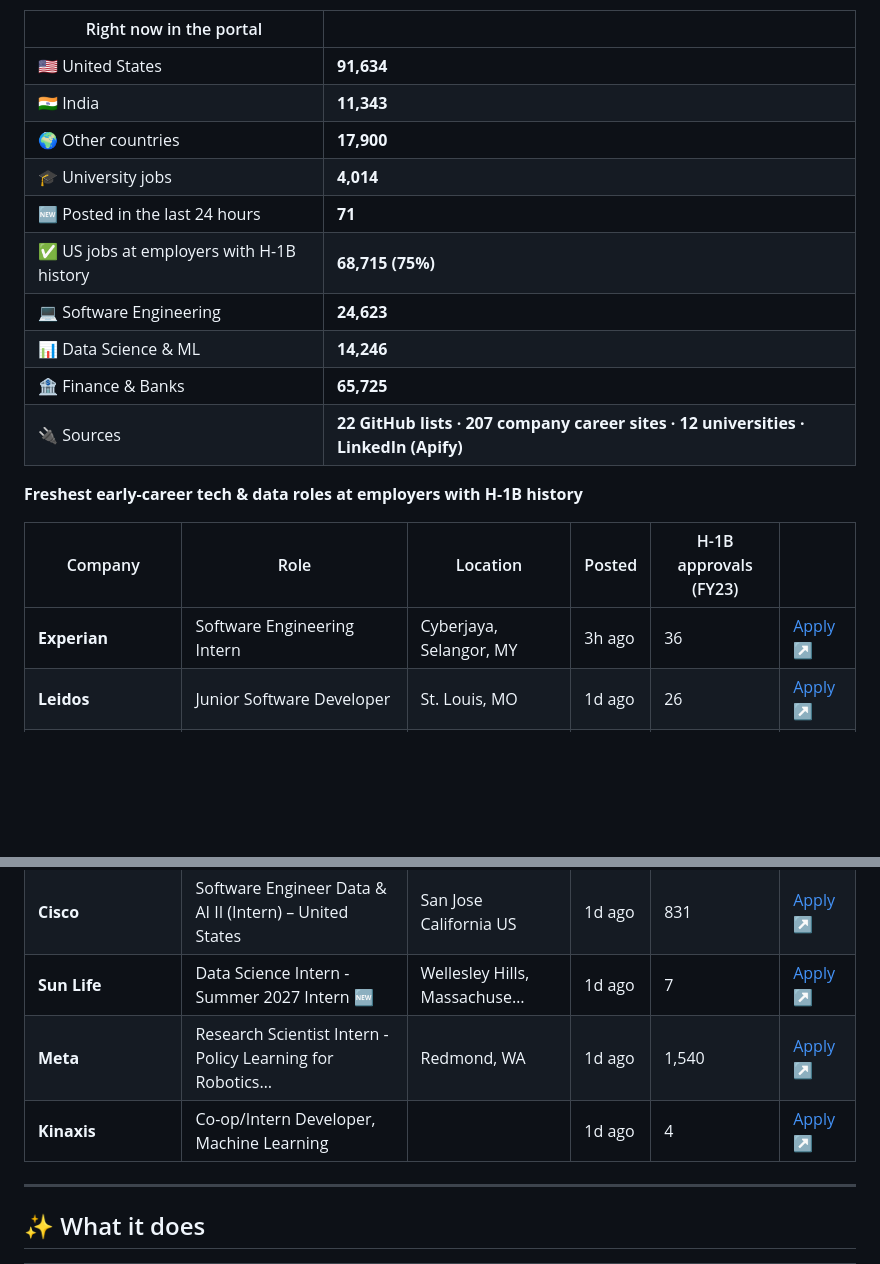
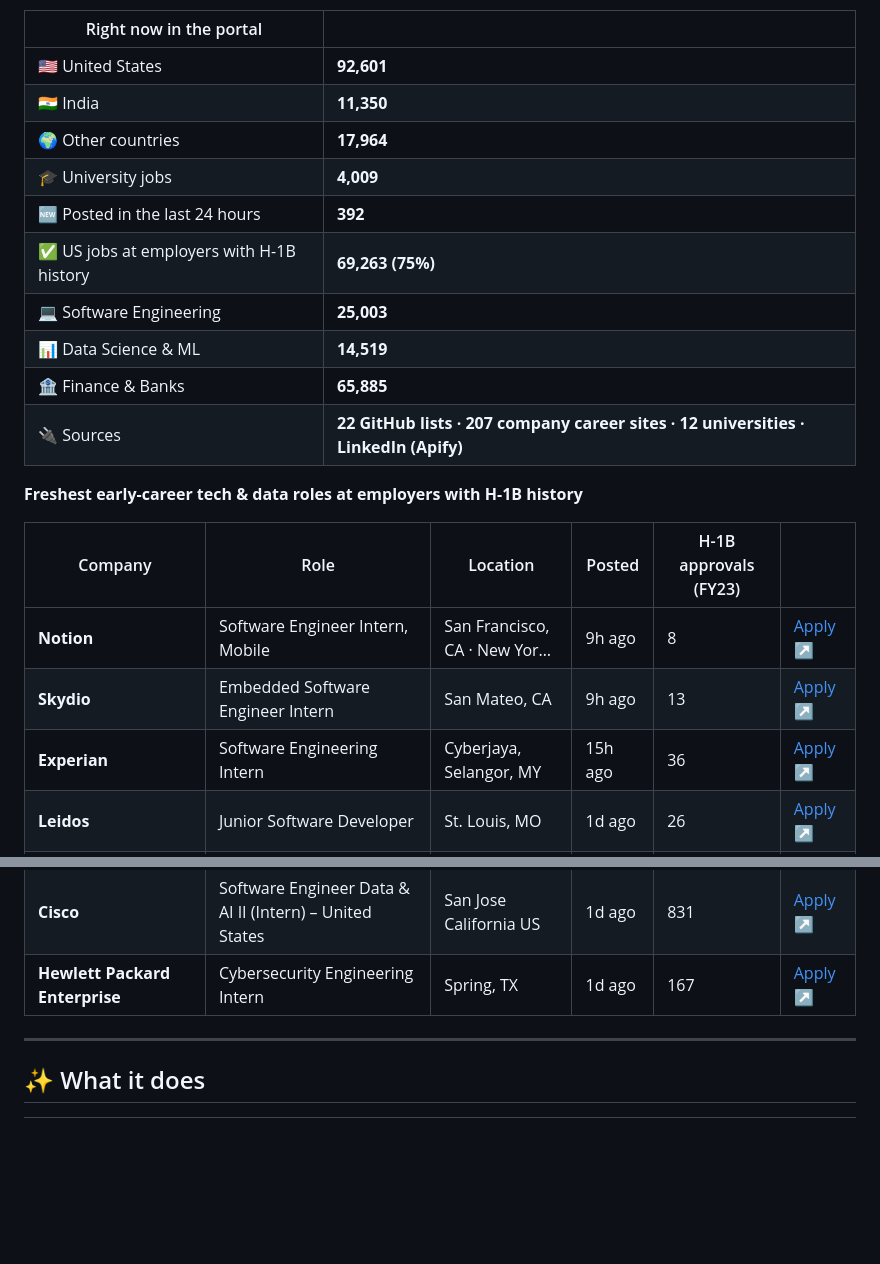
Before and after one commit to jai0812/job_portal, a Markdown page: README.md, 2 parts joined by grey strips. Drawn GitHub-style; blank space fills up the shorter version.

Commit message:
Update live job snapshot

```diff
--- a/README.md
+++ b/README.md
@@ -30,22 +30,24 @@ This section is rewritten by the portal itself after every hourly refresh.
 
 | Right now in the portal | |
 |---|---|
-| 🇺🇸 United States | **91,634** |
-| 🇮🇳 India | **11,343** |
-| 🌍 Other countries | **17,900** |
-| 🎓 University jobs | **4,014** |
-| 🆕 Posted in the last 24 hours | **71** |
-| ✅ US jobs at employers with H-1B history | **68,715 (75%)** |
-| 💻 Software Engineering | **24,623** |
-| 📊 Data Science & ML | **14,246** |
-| 🏦 Finance & Banks | **65,725** |
+| 🇺🇸 United States | **92,601** |
+| 🇮🇳 India | **11,350** |
+| 🌍 Other countries | **17,964** |
+| 🎓 University jobs | **4,009** |
+| 🆕 Posted in the last 24 hours | **392** |
+| ✅ US jobs at employers with H-1B history | **69,263 (75%)** |
+| 💻 Software Engineering | **25,003** |
+| 📊 Data Science & ML | **14,519** |
+| 🏦 Finance & Banks | **65,885** |
 | 🔌 Sources | **22 GitHub lists · 207 company career sites · 12 universities · LinkedIn (Apify)** |
 
 **Freshest early-career tech & data roles at employers with H-1B history**
 
 | Company | Role | Location | Posted | H-1B approvals (FY23) | |
 |---|---|---|---|---|---|
-| **Experian** | Software Engineering Intern | Cyberjaya, Selangor, MY | 3h ago | 36 | [Apply ↗](https://jobs.smartrecruiters.com/Experian/744000157657879) |
+| **Notion** | Software Engineer Intern, Mobile | San Francisco, CA · New Yor… | 9h ago | 8 | [Apply ↗](https://go.vansh.nyc/BF) |
+| **Skydio** | Embedded Software Engineer Intern | San Mateo, CA | 9h ago | 13 | [Apply ↗](https://go.vansh.nyc/BD) |
+| **Experian** | Software Engineering Intern | Cyberjaya, Selangor, MY | 15h ago | 36 | [Apply ↗](https://jobs.smartrecruiters.com/Experian/744000157657879) |
 | **Leidos** | Junior Software Developer | St. Louis, MO | 1d ago | 26 | [Apply ↗](https://zapply.jobs/l/d/workday-leidos-external-R-00195126?s=gh-new-grad-jobs-2027) |
 | **Live Nation** | Venue Analytics Intern | Chicago, IL, USA | 1d ago | 10 | [Apply ↗](https://zapply.jobs/l/d/workday-livenation-lnexternalsite-JR-93773?s=gh-internships-2027) |
 | **ASML** | Platform Software Engineer In Test ( Internship) | San Jose, CA, USA | 1d ago | 91 | [Apply ↗](https://zapply.jobs/l/d/workday-asml-asmlext1-J-00354558?s=gh-new-grad-jobs-2027) |
@@ -57,9 +59,7 @@ This section is rewritten by the portal itself after every hourly refresh.
 | **DraftKings** | Lottery Fulfillment Supervisor | Little Rock, AR | 1d ago | 22 | [Apply ↗](https://zapply.jobs/l/d/workday-draftkings-draftkings-JR15312?s=gh-new-grad-software-engineering-jobs-2027) |
 | **Aptiv** | Embedded Software - Engineering Intern | USA Walnut Creek, CA - WR | 1d ago | 71 | [Apply ↗](https://zapply.jobs/l/d/workday-aptiv-aptiv-careers-J000704386?s=gh-new-grad-jobs-2027) |
 | **Cisco** | Software Engineer Data & AI II (Intern) – United States | San Jose California US | 1d ago | 831 | [Apply ↗](https://zapply.jobs/l/d/workday-cisco-cisco-careers-2026798?s=gh-new-grad-jobs-2027) |
-| **Sun Life** | Data Science Intern - Summer 2027 Intern 🆕 | Wellesley Hills, Massachuse… | 1d ago | 7 | [Apply ↗](https://sunlife.wd3.myworkdayjobs.com/Campus/job/Wellesley-Hills-Massachusetts/Data-Science-Intern---Summer-2027-Intern_JR00127666-1) |
-| **Meta** | Research Scientist Intern - Policy Learning for Robotics… | Redmond, WA | 1d ago | 1,540 | [Apply ↗](https://www.metacareers.com/jobs/2554989011673624) |
-| **Kinaxis** | Co-op/Intern Developer, Machine Learning |  | 1d ago | 4 | [Apply ↗](https://careers-kinaxis.icims.com/jobs/35297/co-op-intern-developer%2c-machine-learning/job?utm_source=understudy&ref=understudy-list) |
+| **Hewlett Packard Enterprise** | Cybersecurity Engineering Intern | Spring, TX | 1d ago | 167 | [Apply ↗](https://go.vansh.nyc/hW) |
 
 <!-- LIVE:END -->
 
```
Also changed, not shown: other parts of README.md (+1 -1 lines).
